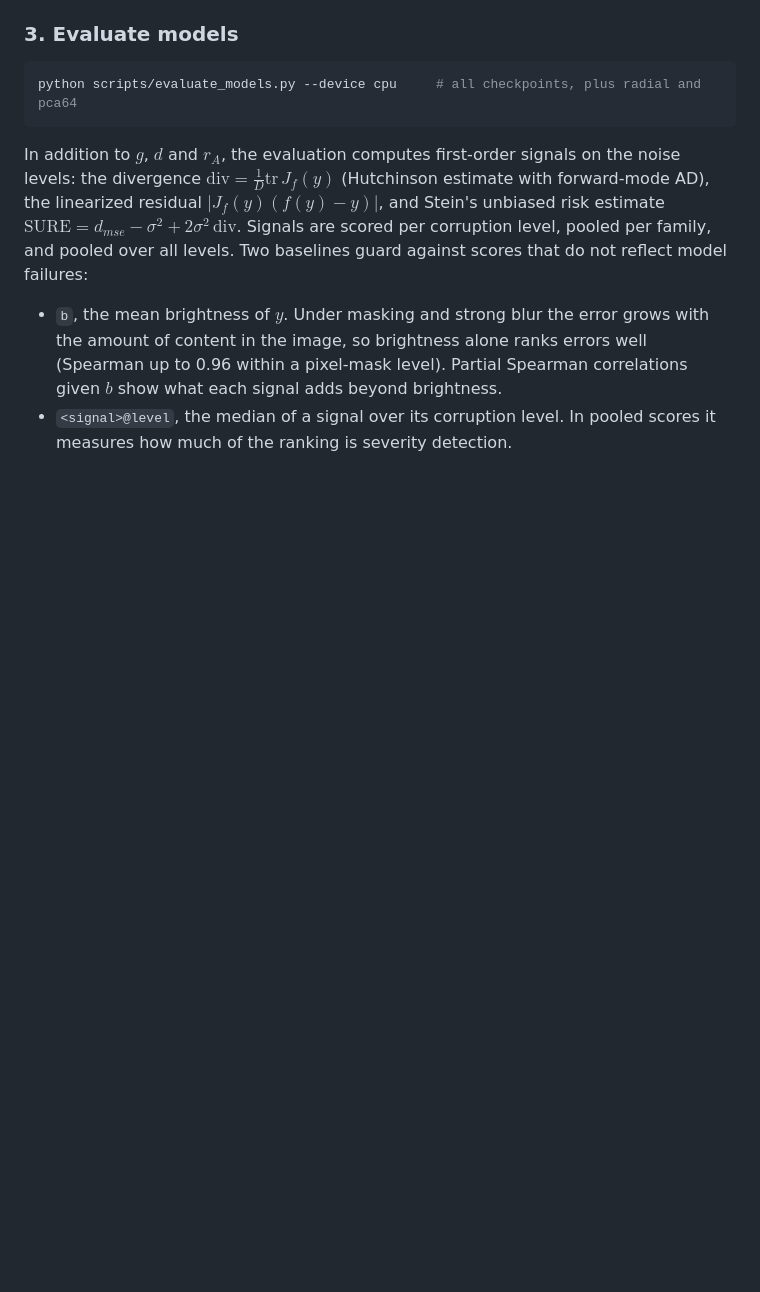
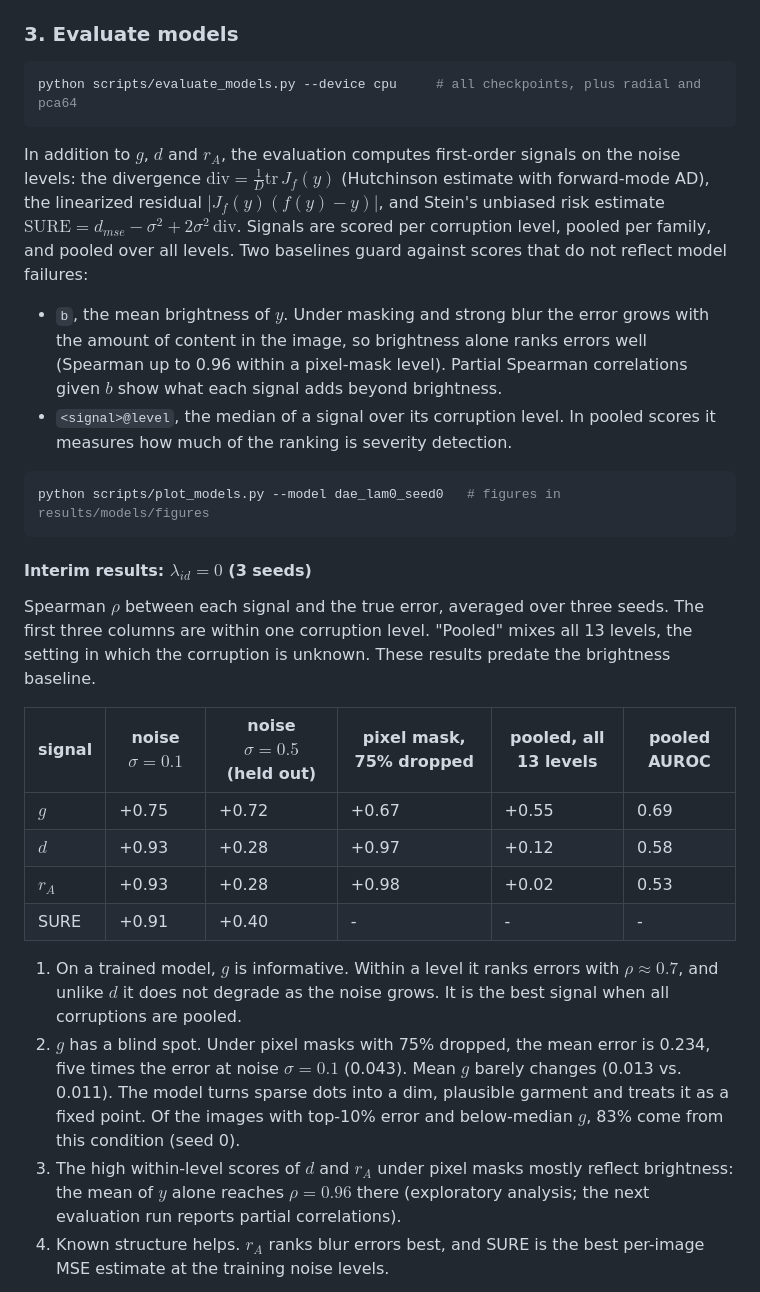
Before and after one commit to milmanb/fixed-point-reliability, a Markdown page: README.md, the part around one of its changes. Drawn GitHub-style; blank space fills up the shorter version.

````diff
--- a/README.md
+++ b/README.md
@@ -133,3 +133,34 @@ Two baselines guard against scores that do not reflect model failures:
 - `<signal>@level`, the median of a signal over its corruption level. In pooled scores it
   measures how much of the ranking is severity detection.
 
+```bash
+python scripts/plot_models.py --model dae_lam0_seed0   # figures in results/models/figures
+```
+
+#### Interim results: $\lambda_{id} = 0$ (3 seeds)
+
+Spearman $\rho$ between each signal and the true error, averaged over three seeds. The
+first three columns are within one corruption level. "Pooled" mixes all 13 levels, the
+setting in which the corruption is unknown. These results predate the brightness baseline.
+
+| signal | noise $\sigma = 0.1$ | noise $\sigma = 0.5$ (held out) | pixel mask, 75% dropped | pooled, all 13 levels | pooled AUROC |
+|---|---|---|---|---|---|
+| $g$ | +0.75 | +0.72 | +0.67 | +0.55 | 0.69 |
+| $d$ | +0.93 | +0.28 | +0.97 | +0.12 | 0.58 |
+| $r_A$ | +0.93 | +0.28 | +0.98 | +0.02 | 0.53 |
+| SURE | +0.91 | +0.40 | - | - | - |
+
+1. On a trained model, $g$ is informative. Within a level it ranks errors with
+   $\rho \approx 0.7$, and unlike $d$ it does not degrade as the noise grows. It is the
+   best signal when all corruptions are pooled.
+2. $g$ has a blind spot. Under pixel masks with 75% dropped, the mean error is 0.234,
+   five times the error at noise $\sigma = 0.1$ (0.043). Mean $g$ barely changes (0.013
+   vs. 0.011). The model turns sparse dots into a dim, plausible garment and treats it as
+   a fixed point. Of the images with top-10% error and below-median $g$, 83% come from
+   this condition (seed 0).
+3. The high within-level scores of $d$ and $r_A$ under pixel masks mostly reflect
+   brightness: the mean of $y$ alone reaches $\rho = 0.96$ there (exploratory analysis;
+   the next evaluation run reports partial correlations).
+4. Known structure helps. $r_A$ ranks blur errors best, and SURE is the best per-image
+   MSE estimate at the training noise levels.
+
````
Also changed, not shown: other parts of README.md (+7 -1 lines), results/models/figures/failures_dae_lam0_seed0.png (added), results/models/figures/signal_vs_error_dae_lam0_seed0.png (added), 3 other files.
